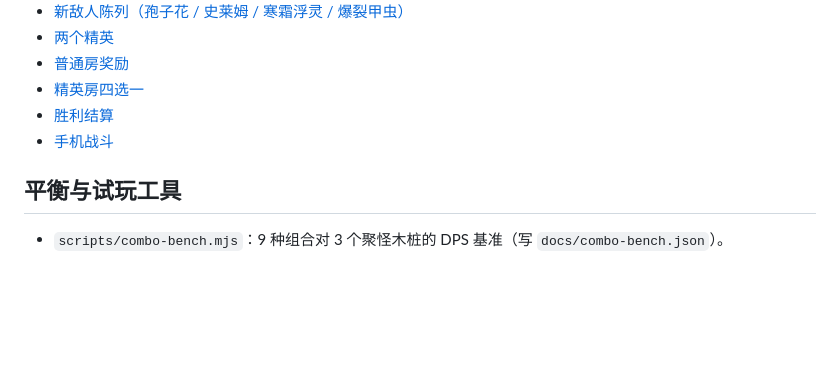
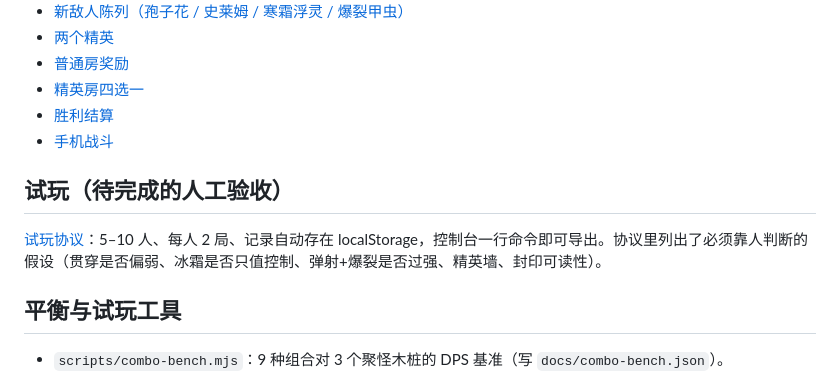
Before and after one commit to lqiaoqing/RuleThief, a Markdown page: README.md, the part around the change. GitHub-like rendering; blank space fills up the shorter version.

Commit message:
docs: 5–10 人试玩协议与数据导出方式
- PLAYTEST.md：两局流程、观察清单、localStorage 导出命令、反馈模板
- 列出必须靠人判断的四个假设（贯穿/冰霜/弹射爆裂/精英墙/封印）
- README 与验收矩阵指向该协议

```diff
--- a/README.md
+++ b/README.md
@@ -93,6 +93,10 @@ npm run dev
 - [胜利结算](screenshots/m3a-victory-desktop.png)
 - [手机战斗](screenshots/m3a-combat-mobile.png)
 
+## 试玩（待完成的人工验收）
+
+[试玩协议](docs/PLAYTEST.md)：5–10 人、每人 2 局、记录自动存在 localStorage，控制台一行命令即可导出。协议里列出了必须靠人判断的假设（贯穿是否偏弱、冰霜是否只值控制、弹射+爆裂是否过强、精英墙、封印可读性）。
+
 ## 平衡与试玩工具
 
 - `scripts/combo-bench.mjs`：9 种组合对 3 个聚怪木桩的 DPS 基准（写 `docs/combo-bench.json`）。
```
Also changed, not shown: docs/ACCEPTANCE.md (+1 -1 lines), docs/PLAYTEST.md (added, +74 -0 lines).
